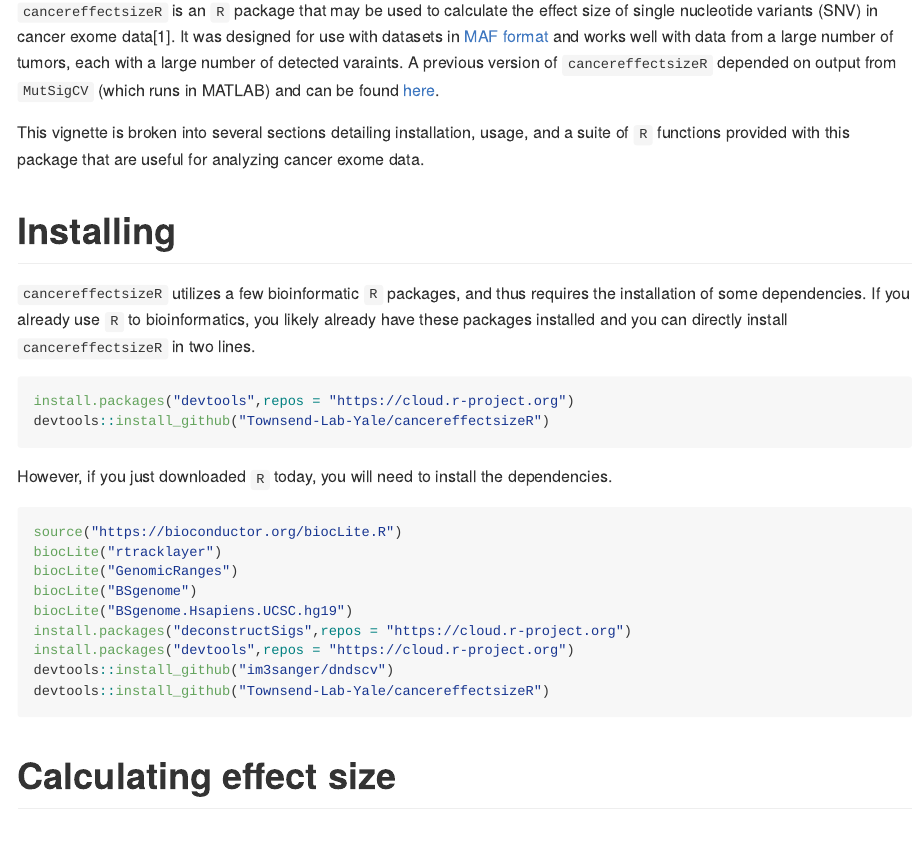
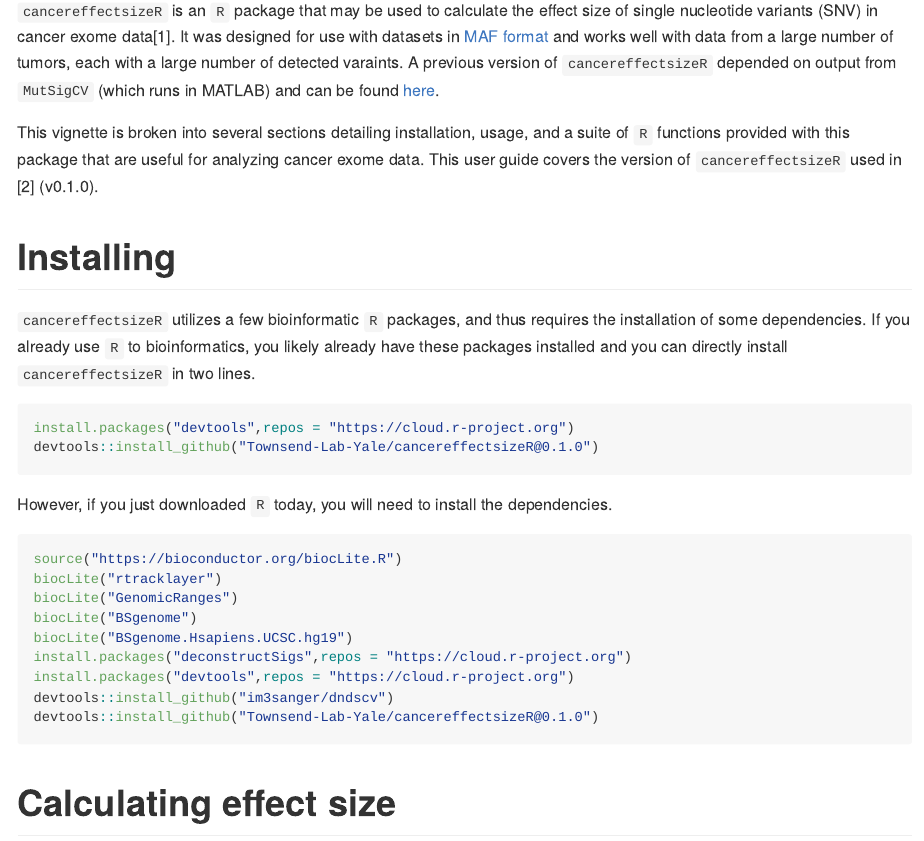
Before and after one commit to Townsend-Lab-Yale/cancereffectsizeR, an R Markdown document (user_guide/cancereffectsizeR_user_guide.Rmd): the page in a window 1100 px wide, from 510 px down. The pictures show the output file user_guide/cancereffectsizeR_user_guide.md that the author committed with the source, drawn offline in the style of GitHub; long lines of code are wrapped.

Commit message:
Added version 0.1.0

````diff
--- a/user_guide/cancereffectsizeR_user_guide.Rmd
+++ b/user_guide/cancereffectsizeR_user_guide.Rmd
@@ -19,5 +19,5 @@ library(cancereffectsizeR)
 
 `cancereffectsizeR` is an `R` package that may be used to calculate the effect size of single nucleotide variants (SNV) in cancer exome data[^1]. It was designed for use with datasets in [MAF format](https://docs.gdc.cancer.gov/Data/File_Formats/MAF_Format/) and works well with data from a large number of tumors, each with a large number of detected varaints. A previous version of `cancereffectsizeR` depended on output from `MutSigCV` (which runs in MATLAB) and can be found [here](https://github.com/Townsend-Lab-Yale/SNV_selection_intensity).
 
-This vignette is broken into several sections detailing installation, usage, and a suite of `R` functions provided with this package that are useful for analyzing cancer exome data.
+This vignette is broken into several sections detailing installation, usage, and a suite of `R` functions provided with this package that are useful for analyzing cancer exome data. This user guide covers the version of `cancereffectsizeR` used in [^1] (v0.1.0).
 
@@ -34,7 +34,7 @@ This vignette is broken into several sections detailing installation, usage, and
 
 ```{r install without depends, eval=F}
 install.packages("devtools",repos = "https://cloud.r-project.org")
-devtools::install_github("Townsend-Lab-Yale/cancereffectsizeR")
+devtools::install_github("Townsend-Lab-Yale/cancereffectsizeR@0.1.0")
 ```
 
 However, if you just downloaded `R` today, you will need to install the dependencies.
@@ -48,7 +48,7 @@ biocLite("BSgenome.Hsapiens.UCSC.hg19")
 install.packages("deconstructSigs",repos = "https://cloud.r-project.org")
 install.packages("devtools",repos = "https://cloud.r-project.org")
 devtools::install_github("im3sanger/dndscv")
-devtools::install_github("Townsend-Lab-Yale/cancereffectsizeR")
+devtools::install_github("Townsend-Lab-Yale/cancereffectsizeR@0.1.0")
 ```
 
 # Calculating effect size
````
Also changed, not shown: user_guide/cancereffectsizeR_user_guide.md, user_guide/cancereffectsizeR_user_guide.Rmd (2 more changed lines).
